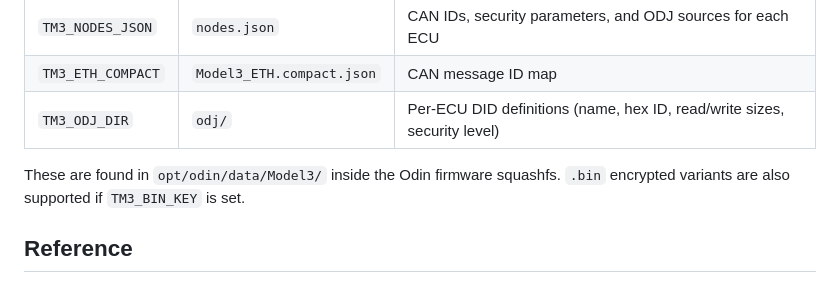
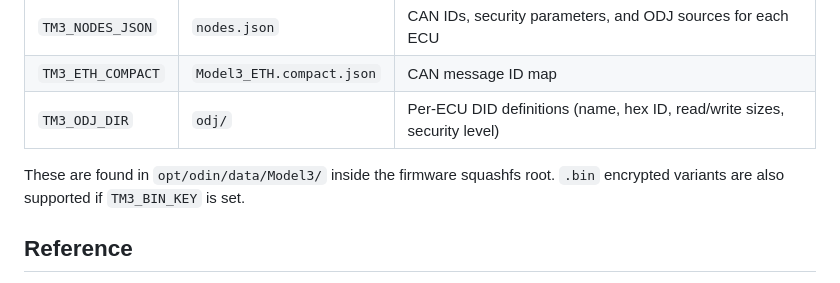
Before and after one commit to outlandnish/tesla-m3-diagnostics, a Markdown page: README.md, the part around the change. Rendered like a GitHub page.

```diff
--- a/README.md
+++ b/README.md
@@ -34,7 +34,7 @@ The tools require three data files extracted from a Tesla firmware image. Point
 | `TM3_ETH_COMPACT` | `Model3_ETH.compact.json` | CAN message ID map                                                       |
 | `TM3_ODJ_DIR`     | `odj/`                    | Per-ECU DID definitions (name, hex ID, read/write sizes, security level) |
 
-These are found in `opt/odin/data/Model3/` inside the Odin firmware squashfs. `.bin` encrypted variants are also supported if `TM3_BIN_KEY` is set.
+These are found in `opt/odin/data/Model3/` inside the firmware squashfs root. `.bin` encrypted variants are also supported if `TM3_BIN_KEY` is set.
 
 ## Reference
 
```
